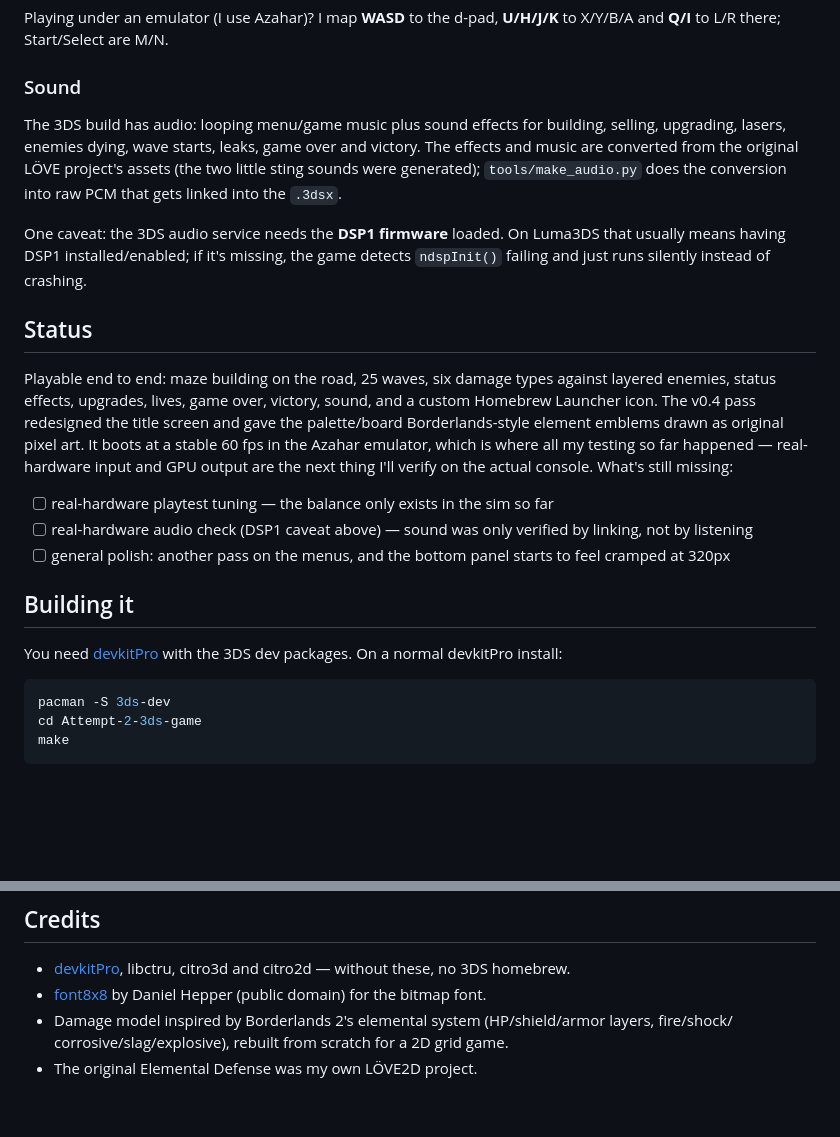
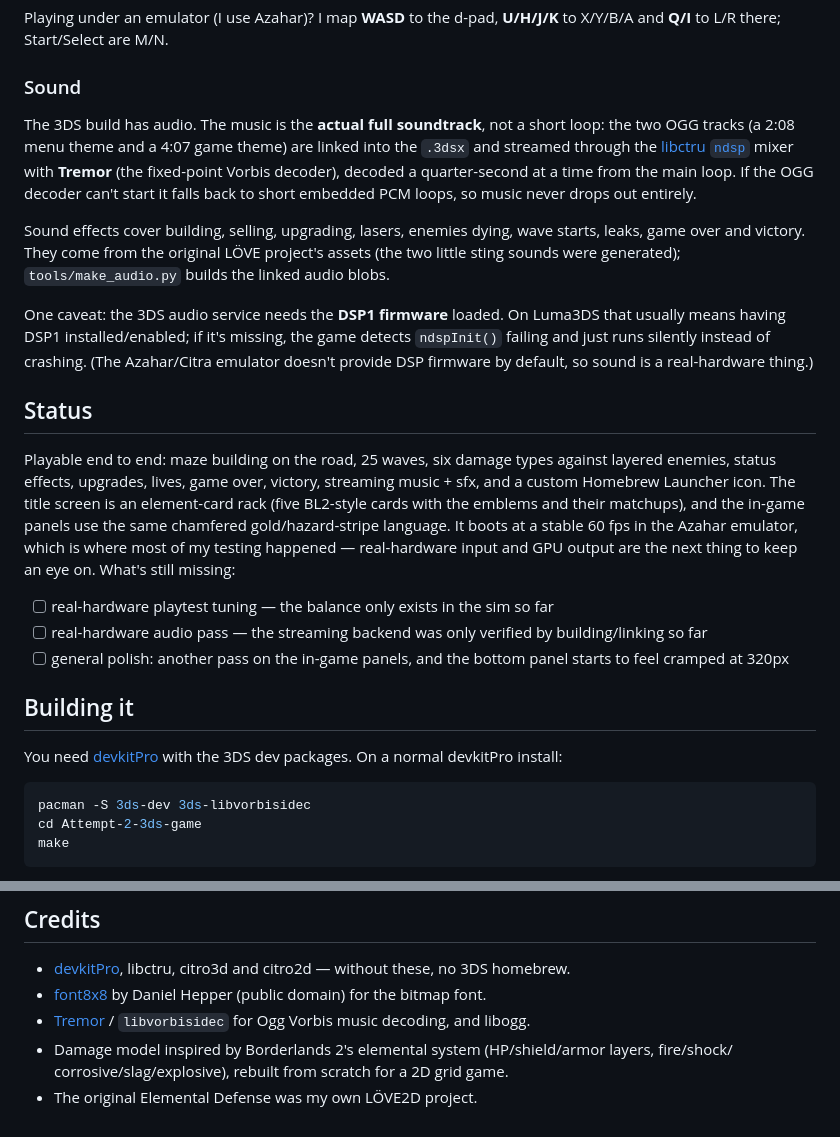
Before and after one commit to Mist-Eros/Attempt-2-3ds-game, a Markdown page: README.md, 2 parts joined by grey strips. Rendered like a GitHub page; blank space fills up the shorter version.

````diff
--- a/README.md
+++ b/README.md
@@ -89,26 +89,33 @@ Playing under an emulator (I use Azahar)? I map **WASD** to the d-pad, **U/H/J/K
 
 ### Sound
 
-The 3DS build has audio: looping menu/game music plus sound effects for building, selling, upgrading,
-lasers, enemies dying, wave starts, leaks, game over and victory. The effects and music are converted
-from the original LÖVE project's assets (the two little sting sounds were generated); `tools/make_audio.py`
-does the conversion into raw PCM that gets linked into the `.3dsx`.
+The 3DS build has audio. The music is the **actual full soundtrack**, not a short loop: the two OGG
+tracks (a 2:08 menu theme and a 4:07 game theme) are linked into the `.3dsx` and streamed through the
+[libctru `ndsp`](https://libctru.devkitpro.org/) mixer with **Tremor** (the fixed-point Vorbis decoder),
+decoded a quarter-second at a time from the main loop. If the OGG decoder can't start it falls back to
+short embedded PCM loops, so music never drops out entirely.
+
+Sound effects cover building, selling, upgrading, lasers, enemies dying, wave starts, leaks, game over
+and victory. They come from the original LÖVE project's assets (the two little sting sounds were
+generated); `tools/make_audio.py` builds the linked audio blobs.
 
 One caveat: the 3DS audio service needs the **DSP1 firmware** loaded. On Luma3DS that usually means
 having DSP1 installed/enabled; if it's missing, the game detects `ndspInit()` failing and just runs
-silently instead of crashing.
+silently instead of crashing. (The Azahar/Citra emulator doesn't provide DSP firmware by default, so
+sound is a real-hardware thing.)
 
 ## Status
 
 Playable end to end: maze building on the road, 25 waves, six damage types against layered enemies,
-status effects, upgrades, lives, game over, victory, sound, and a custom Homebrew Launcher icon. The v0.4 pass redesigned the title screen and
-gave the palette/board Borderlands-style element emblems drawn as original pixel art. It boots at a stable 60 fps in the Azahar
-emulator, which is where all my testing so far happened — real-hardware input and GPU output are the
-next thing I'll verify on the actual console. What's still missing:
+status effects, upgrades, lives, game over, victory, streaming music + sfx, and a custom Homebrew
+Launcher icon. The title screen is an element-card rack (five BL2-style cards with the emblems and
+their matchups), and the in-game panels use the same chamfered gold/hazard-stripe language. It boots at
+a stable 60 fps in the Azahar emulator, which is where most of my testing happened — real-hardware
+input and GPU output are the next thing to keep an eye on. What's still missing:
 
 - [ ] real-hardware playtest tuning — the balance only exists in the sim so far
-- [ ] real-hardware audio check (DSP1 caveat above) — sound was only verified by linking, not by listening
-- [ ] general polish: another pass on the menus, and the bottom panel starts to feel cramped at 320px
+- [ ] real-hardware audio pass — the streaming backend was only verified by building/linking so far
+- [ ] general polish: another pass on the in-game panels, and the bottom panel starts to feel cramped at 320px
 
 ## Building it
 
@@ -116,7 +123,7 @@ You need [devkitPro](https://devkitpro.org/wiki/Getting_Started) with the 3DS de
 normal devkitPro install:
 
 ```sh
-pacman -S 3ds-dev
+pacman -S 3ds-dev 3ds-libvorbisidec
 cd Attempt-2-3ds-game
 make
 ```
@@ -182,6 +189,7 @@ rock-paper-scissors table was about as deep as a puddle.
 
 - [devkitPro](https://devkitpro.org/), libctru, citro3d and citro2d — without these, no 3DS homebrew.
 - [font8x8](https://github.com/dhepper/font8x8) by Daniel Hepper (public domain) for the bitmap font.
+- [Tremor](https://wiki.xiph.org/Tremor) / `libvorbisidec` for Ogg Vorbis music decoding, and libogg.
 - Damage model inspired by Borderlands 2's elemental system (HP/shield/armor layers, fire/shock/
   corrosive/slag/explosive), rebuilt from scratch for a 2D grid game.
 - The original Elemental Defense was my own LÖVE2D project.
````
Also changed, not shown: other parts of README.md (+4 -4 lines), docs/screenshots/menu.png.
